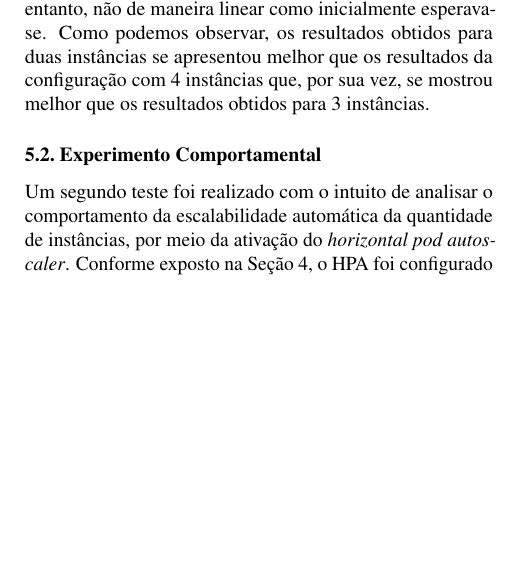
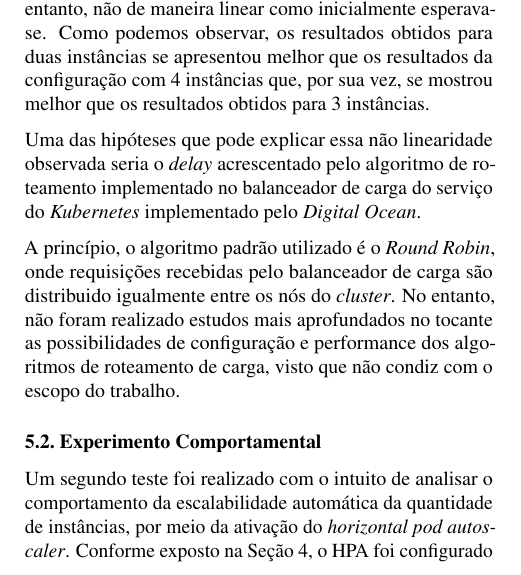
Before and after one commit to fvianamo/pos-imd-tcc, a LaTeX problem sheet (example_paper.tex, which reads Secoes/05AvalSolEscalavel.tex): part of one column of page 6 of 8, cut so that both start at the same text, the shorter picture padded with empty space. Compiled offline with pdfLaTeX.

Commit message:
Adiciona hipótese para nao linearidade na escalabilidade

```diff
--- a/Secoes/05AvalSolEscalavel.tex
+++ b/Secoes/05AvalSolEscalavel.tex
@@ -20,6 +20,10 @@ Os resultados dos cenários de teste descritos acima pode ser visto na Figura \r
 Podemos observar nos resultados apresentados uma correlação positiva entre o nível de concorrência e o tempo médio de resposta do serviço independente da quantidade de instâncias disponíveis, comportamento similar ao apresentado na Figura \ref{fig.avg-resp-time}, onde testamos o \textit{Metabase} para uma única instância hospedado em um container \textit{Docker}.
 
 Já o efeito da escalabilidade na quantidade de instâncias resultou em uma melhora no tempo médio de resposta, no entanto, não de maneira linear como inicialmente esperava-se. Como podemos observar, os resultados obtidos para duas instâncias se apresentou melhor que os resultados da configuração com 4 instâncias que, por sua vez, se mostrou melhor que os resultados obtidos para 3 instâncias.
+
+Uma das hipóteses que pode explicar essa não linearidade observada seria o \textit{delay} acrescentado pelo algoritmo de roteamento implementado no balanceador de carga do serviço do \textit{Kubernetes} implementado pelo \textit{Digital Ocean}.
+
+A princípio, o algoritmo padrão utilizado é o \textit{Round Robin}, onde requisições recebidas pelo balanceador de carga são distribuido igualmente entre os nós do \textit{cluster}. No entanto, não foram realizado estudos mais aprofundados no tocante as possibilidades de configuração e performance dos algoritmos de roteamento de carga, visto que não condiz com o escopo do trabalho.
 
 \subsection{Experimento Comportamental}
 
```
